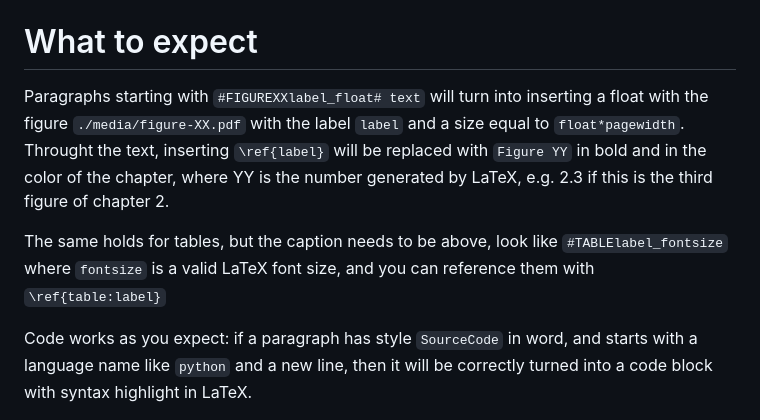
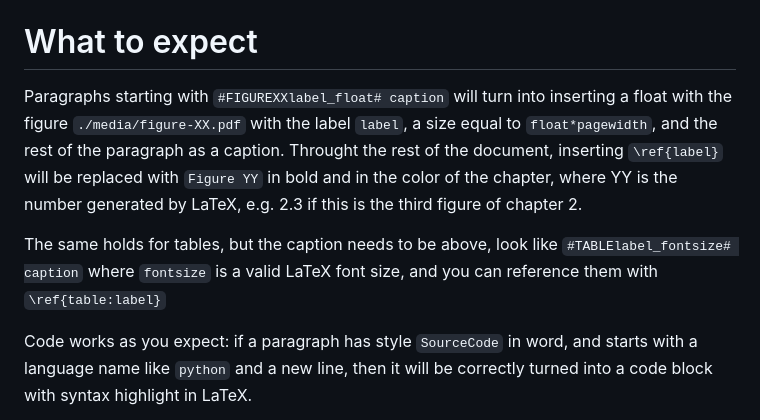
Before and after one commit to mathias-sm/phd_template, a Markdown page: README.md, the part around the change. GitHub-like rendering.

Commit message:
Mention captions

```diff
--- a/README.md
+++ b/README.md
@@ -38,16 +38,16 @@ tools (`make`, `sed`, `pdftk`).
 
 # What to expect
 
-Paragraphs starting with `#FIGUREXXlabel_float# text` will turn into inserting
-a float with the figure `./media/figure-XX.pdf` with the label `label` and a
-size equal to `float*pagewidth`. Throught the text, inserting `\ref{label}`
-will be replaced with `Figure YY` in bold and in the color of the chapter,
-where YY is the number generated by LaTeX, e.g. 2.3 if this is the third figure
-of chapter 2.
+Paragraphs starting with `#FIGUREXXlabel_float# caption` will turn into inserting
+a float with the figure `./media/figure-XX.pdf` with the label `label`, a
+size equal to `float*pagewidth`, and the rest of the paragraph as a caption.
+Throught the rest of the document, inserting `\ref{label}` will be replaced
+with `Figure YY` in bold and in the color of the chapter, where YY is the
+number generated by LaTeX, e.g. 2.3 if this is the third figure of chapter 2.
 
 The same holds for tables, but the caption needs to be above, look like
-`#TABLElabel_fontsize` where `fontsize` is a valid LaTeX font size, and you can
-reference them with `\ref{table:label}`
+`#TABLElabel_fontsize# caption` where `fontsize` is a valid LaTeX font size,
+and you can reference them with `\ref{table:label}`
 
 Code works as you expect: if a paragraph has style `SourceCode` in word, and
 starts with a language name like `python` and a new line, then it will be
```
